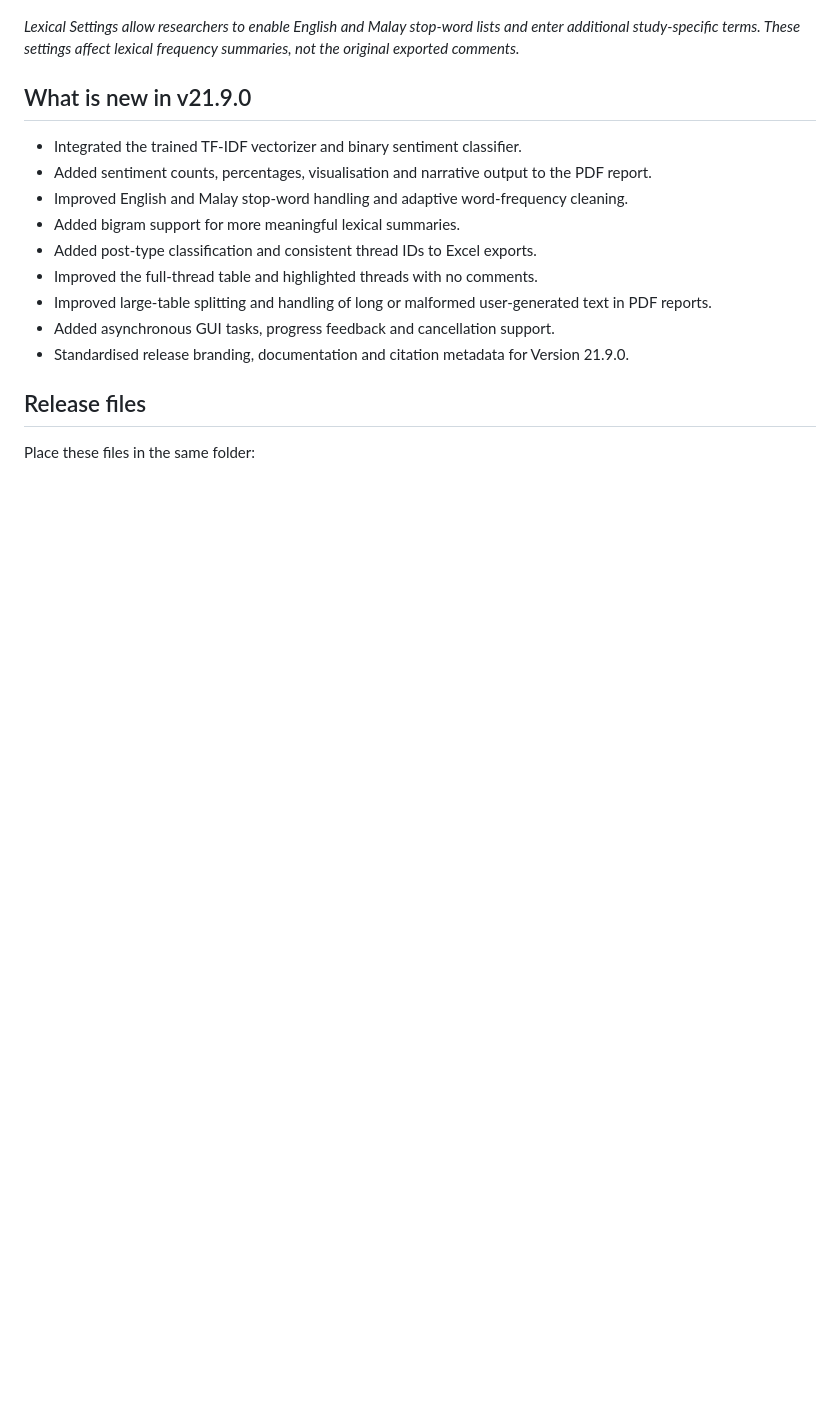
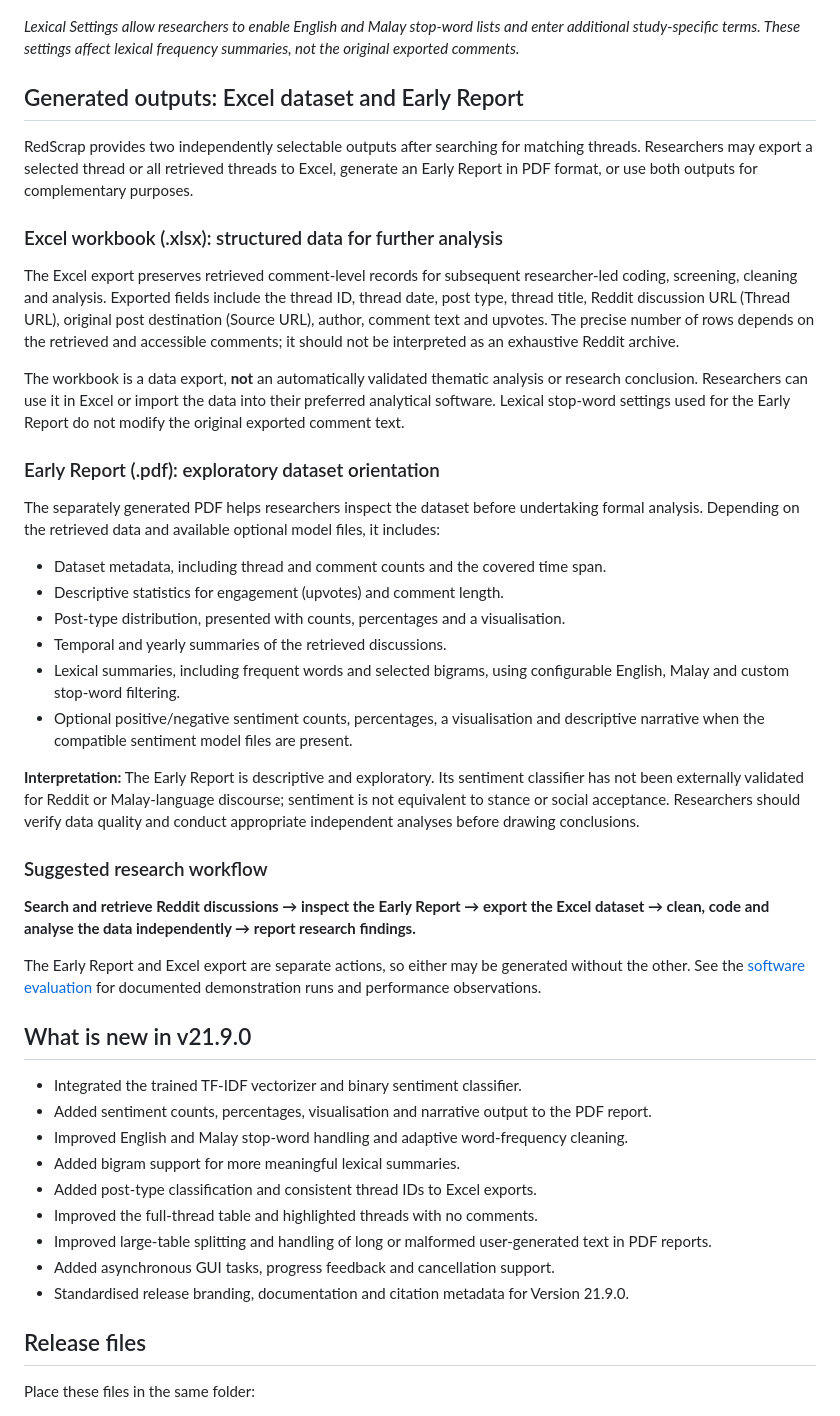
Before and after one commit to saprimad/RedScrap, a Markdown page: README.md, the part around the change. GitHub-like rendering; blank space fills up the shorter version.

Commit message:
docs: explain Excel export and Early Report contents

```diff
--- a/README.md
+++ b/README.md
@@ -64,6 +64,35 @@ RedScrap was developed as part of a PhD research project at the Faculty of Pharm
 ![RedScrap lexical settings dialog](docs/redscrap-lexical-settings.png)
 
 *Lexical Settings allow researchers to enable English and Malay stop-word lists and enter additional study-specific terms. These settings affect lexical frequency summaries, not the original exported comments.*
+
+## Generated outputs: Excel dataset and Early Report
+
+RedScrap provides two independently selectable outputs after searching for matching threads. Researchers may export a selected thread or all retrieved threads to Excel, generate an Early Report in PDF format, or use both outputs for complementary purposes.
+
+### Excel workbook (.xlsx): structured data for further analysis
+
+The Excel export preserves retrieved comment-level records for subsequent researcher-led coding, screening, cleaning and analysis. Exported fields include the thread ID, thread date, post type, thread title, Reddit discussion URL (Thread URL), original post destination (Source URL), author, comment text and upvotes. The precise number of rows depends on the retrieved and accessible comments; it should not be interpreted as an exhaustive Reddit archive.
+
+The workbook is a data export, **not** an automatically validated thematic analysis or research conclusion. Researchers can use it in Excel or import the data into their preferred analytical software. Lexical stop-word settings used for the Early Report do not modify the original exported comment text.
+
+### Early Report (.pdf): exploratory dataset orientation
+
+The separately generated PDF helps researchers inspect the dataset before undertaking formal analysis. Depending on the retrieved data and available optional model files, it includes:
+
+- Dataset metadata, including thread and comment counts and the covered time span.
+- Descriptive statistics for engagement (upvotes) and comment length.
+- Post-type distribution, presented with counts, percentages and a visualisation.
+- Temporal and yearly summaries of the retrieved discussions.
+- Lexical summaries, including frequent words and selected bigrams, using configurable English, Malay and custom stop-word filtering.
+- Optional positive/negative sentiment counts, percentages, a visualisation and descriptive narrative when the compatible sentiment model files are present.
+
+**Interpretation:** The Early Report is descriptive and exploratory. Its sentiment classifier has not been externally validated for Reddit or Malay-language discourse; sentiment is not equivalent to stance or social acceptance. Researchers should verify data quality and conduct appropriate independent analyses before drawing conclusions.
+
+### Suggested research workflow
+
+**Search and retrieve Reddit discussions → inspect the Early Report → export the Excel dataset → clean, code and analyse the data independently → report research findings.**
+
+The Early Report and Excel export are separate actions, so either may be generated without the other. See the [software evaluation](SOFTWARE_EVALUATION.md) for documented demonstration runs and performance observations.
 
 ## What is new in v21.9.0
 
```
